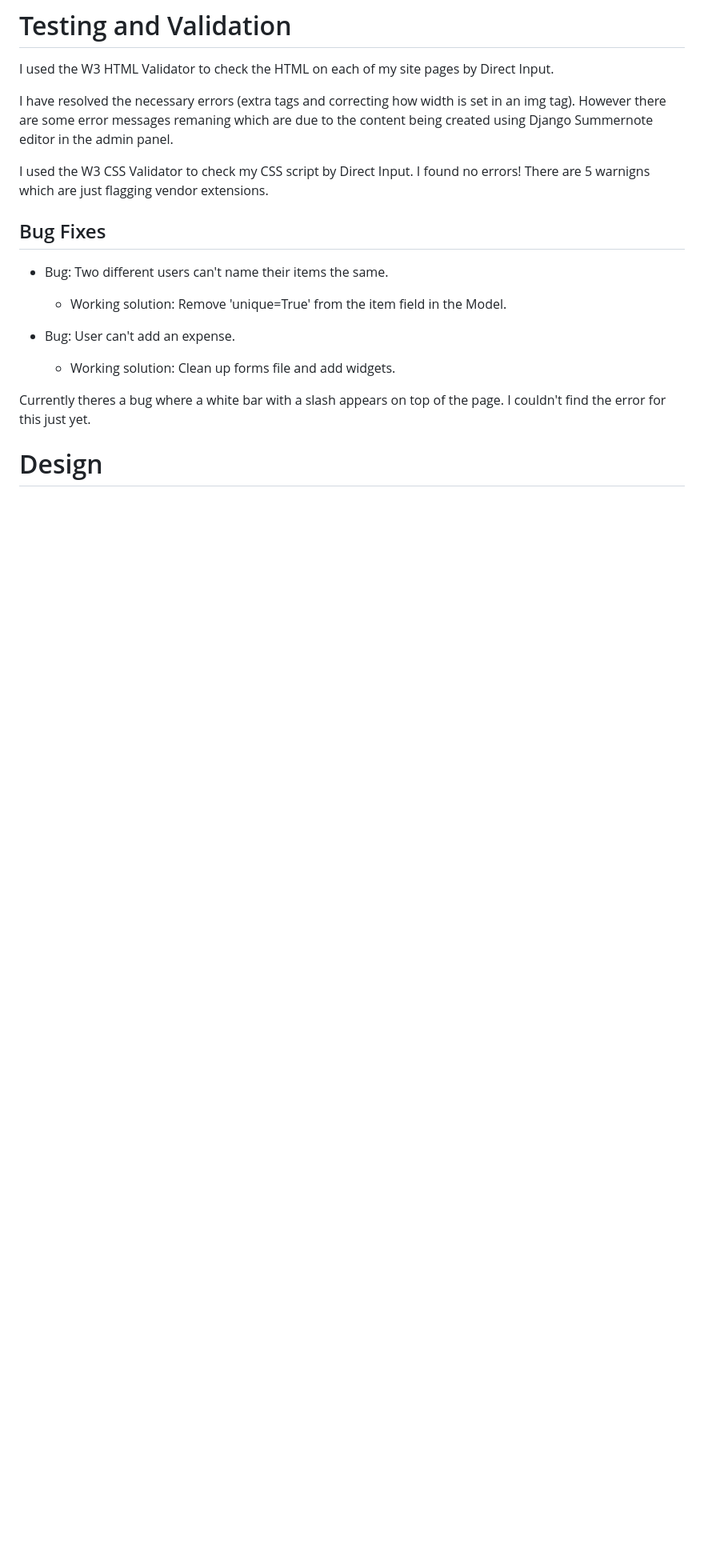
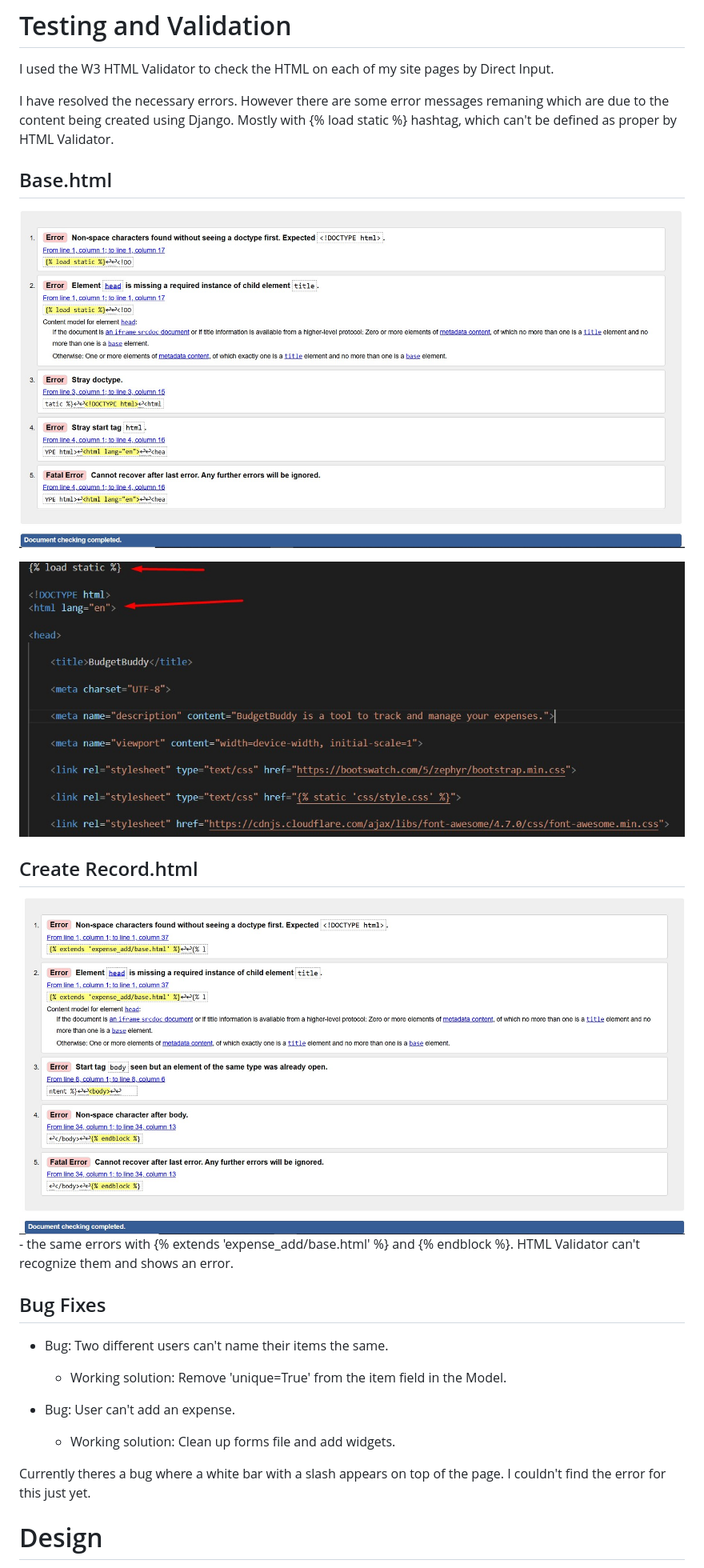
Before and after one commit to Borys-777/BudgetBuddy, a Markdown page: README.md, the part around the change. Shown: that part at 80% size. Rendered like a GitHub page; pictures changed too: static/images/readme-images/basevalidate.jpg (added), static/images/readme-images/basevalidate2.jpg (added), static/images/readme-images/createrec.jpg (added); blank space fills up the shorter version.

Commit message:
Updated readme - for HTML validation fpr base and create records

```diff
--- a/README.md
+++ b/README.md
@@ -202,10 +202,18 @@ Register your account page:
 # Testing and Validation
 I used the W3 HTML Validator to check the HTML on each of my site pages by Direct Input.
 
+I have resolved the necessary errors. However there are some error messages remaning which are due to the content being created using Django. Mostly with {% load static %} hashtag, which can't be defined as proper by HTML Validator.
 
-I have resolved the necessary errors (extra tags and correcting how width is set in an img tag). However there are some error messages remaning which are due to the content being created using Django Summernote editor in the admin panel.
+ ## Base.html
+![base](static/images/readme-images/basevalidate.jpg)
 
-I used the W3 CSS Validator to check my CSS script by Direct Input. I found no errors! There are 5 warnigns which are just flagging vendor extensions.
+![base2](static/images/readme-images/basevalidate2.jpg)
+
+
+## Create Record.html
+![createrecord](static/images/readme-images/createrec.jpg) - the same errors with {% extends 'expense_add/base.html' %} and {% endblock %}. HTML Validator can't recognize them and shows an error.
+
+
 
 
 ## Bug Fixes
```
Also changed, not shown: 1 other file.
